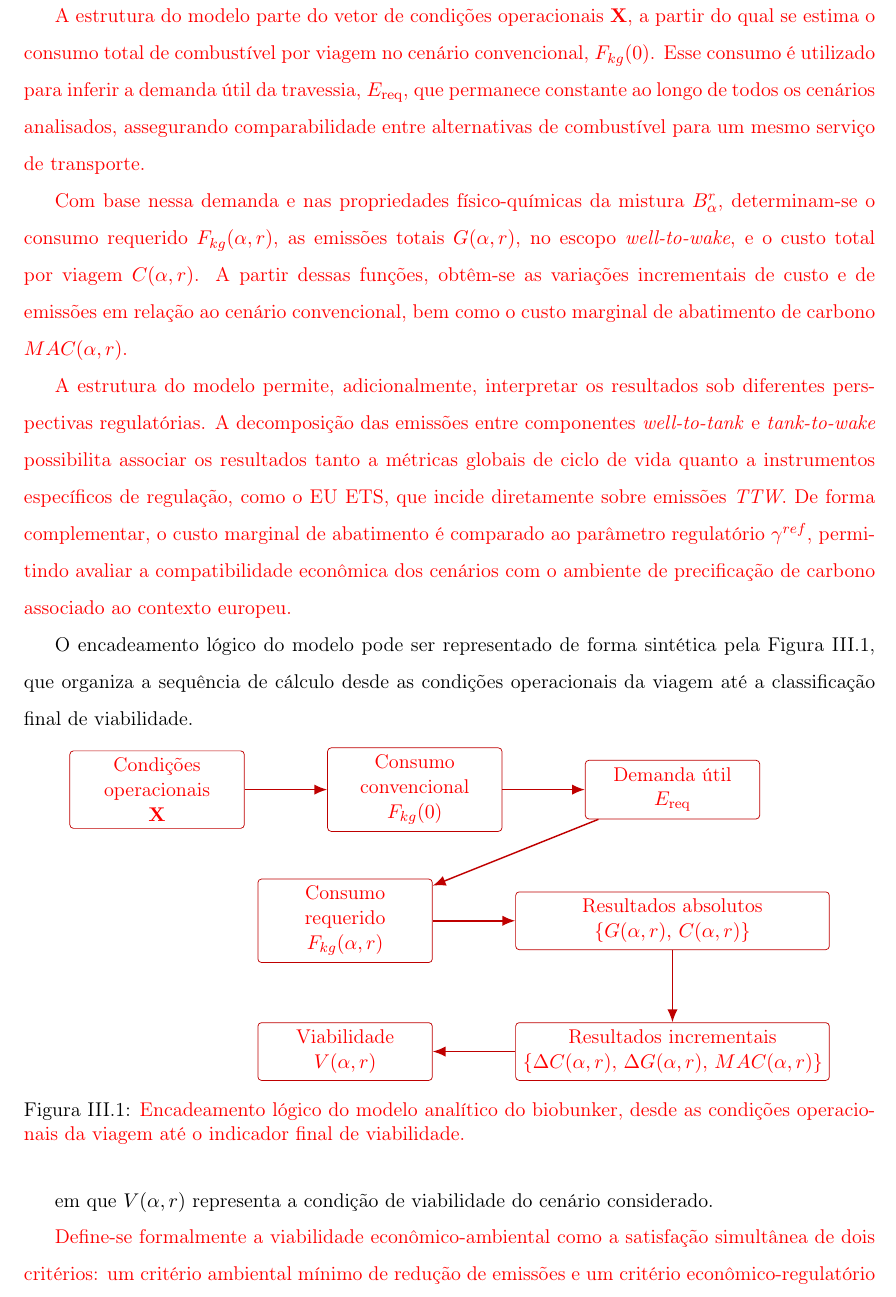
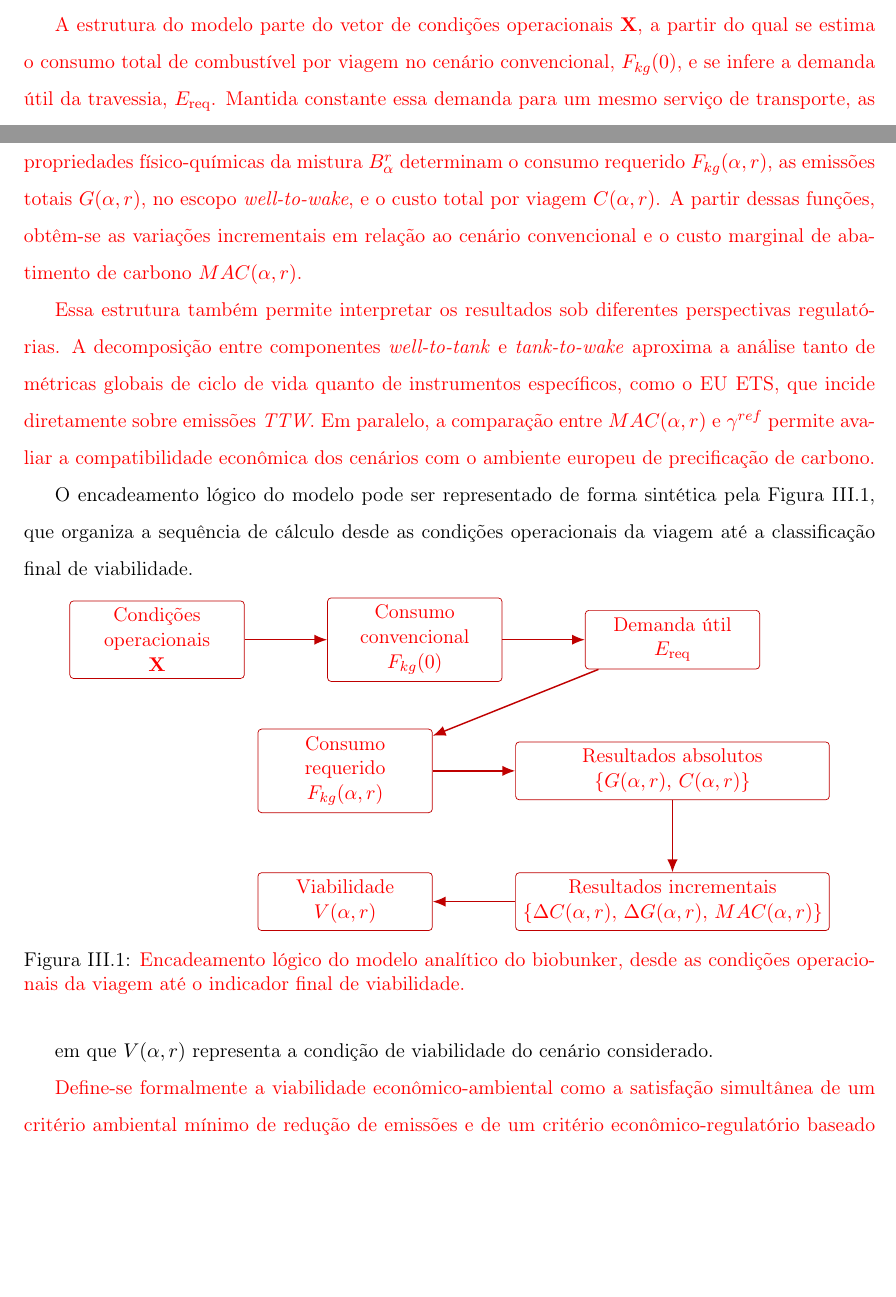
Before and after one commit to cefet-rj-dal/triton, a LaTeX thesis (texto/main.tex, which reads texto/cap3-metodo.tex): part of page 49 of 74 before the commit and two parts of pages 48 and 49 of 73 after it, the two joined at a grey line, cut so that both start at the same text, the shorter picture padded with empty space. Compiled offline with pdfLaTeX.

Commit message:
Lapida redacao do capitulo 3

```diff
--- a/texto/cap3-metodo.tex
+++ b/texto/cap3-metodo.tex
@@ -344,11 +342,9 @@ A avaliação econômica, articulada às funções energética e ambiental previ
 
 O modelo desenvolvido constitui um sistema determinístico integrado que articula, de forma sequencial e coerente, as dimensões operacional, energética, ambiental e econômica previamente formalizadas.
 
-\warn{A estrutura do modelo parte do vetor de condições operacionais $\mathbf{X}$, a partir do qual se estima o consumo total de combustível por viagem no cenário convencional, $F_{kg}(0)$. Esse consumo é utilizado para inferir a demanda útil da travessia, $E_{\text{req}}$, que permanece constante ao longo de todos os cenários analisados, assegurando comparabilidade entre alternativas de combustível para um mesmo serviço de transporte.}
+\warn{A estrutura do modelo parte do vetor de condições operacionais $\mathbf{X}$, a partir do qual se estima o consumo total de combustível por viagem no cenário convencional, $F_{kg}(0)$, e se infere a demanda útil da travessia, $E_{\text{req}}$. Mantida constante essa demanda para um mesmo serviço de transporte, as propriedades físico-químicas da mistura $B_{\alpha}^{r}$ determinam o consumo requerido $F_{kg}(\alpha,r)$, as emissões totais $G(\alpha,r)$, no escopo \emph{well-to-wake}, e o custo total por viagem $C(\alpha,r)$. A partir dessas funções, obtêm-se as variações incrementais em relação ao cenário convencional e o custo marginal de abatimento de carbono $MAC(\alpha,r)$.}
 
-\warn{Com base nessa demanda e nas propriedades físico-químicas da mistura $B_{\alpha}^{r}$, determinam-se o consumo requerido $F_{kg}(\alpha,r)$, as emissões totais $G(\alpha,r)$, no escopo \emph{well-to-wake}, e o custo total por viagem $C(\alpha,r)$. A partir dessas funções, obtêm-se as variações incrementais de custo e de emissões em relação ao cenário convencional, bem como o custo marginal de abatimento de carbono $MAC(\alpha,r)$.}
-
-\warn{A estrutura do modelo permite, adicionalmente, interpretar os resultados sob diferentes perspectivas regulatórias. A decomposição das emissões entre componentes \emph{well-to-tank} e \emph{tank-to-wake} possibilita associar os resultados tanto a métricas globais de ciclo de vida quanto a instrumentos específicos de regulação, como o \gls{EUETS}, que incide diretamente sobre emissões \emph{TTW}. De forma complementar, o custo marginal de abatimento é comparado ao parâmetro regulatório $\gamma^{ref}$, permitindo avaliar a compatibilidade econômica dos cenários com o ambiente de precificação de carbono associado ao contexto europeu.}
+\warn{Essa estrutura também permite interpretar os resultados sob diferentes perspectivas regulatórias. A decomposição entre componentes \emph{well-to-tank} e \emph{tank-to-wake} aproxima a análise tanto de métricas globais de ciclo de vida quanto de instrumentos específicos, como o \gls{EUETS}, que incide diretamente sobre emissões \emph{TTW}. Em paralelo, a comparação entre $MAC(\alpha,r)$ e $\gamma^{ref}$ permite avaliar a compatibilidade econômica dos cenários com o ambiente europeu de precificação de carbono.}
 
 O encadeamento lógico do modelo pode ser representado de forma sintética pela Figura~\ref{fig:encadeamento_modelo}, que organiza a sequência de cálculo desde as condições operacionais da viagem até a classificação final de viabilidade.
 
@@ -399,7 +395,7 @@ O encadeamento lógico do modelo pode ser representado de forma sintética pela
 
 em que $V(\alpha,r)$ representa a condição de viabilidade do cenário considerado.
 
-\warn{Define-se formalmente a viabilidade econômico-ambiental como a satisfação simultânea de dois critérios: um critério ambiental mínimo de redução de emissões e um critério econômico-regulatório baseado no custo marginal de abatimento de carbono.}
+\warn{Define-se formalmente a viabilidade econômico-ambiental como a satisfação simultânea de um critério ambiental mínimo de redução de emissões e de um critério econômico-regulatório baseado no custo marginal de abatimento de carbono.}
 
 A primeira condição corresponde ao critério ambiental:
 
```
Also changed, not shown: texto/cap3-metodo.tex (8 more changed lines).
